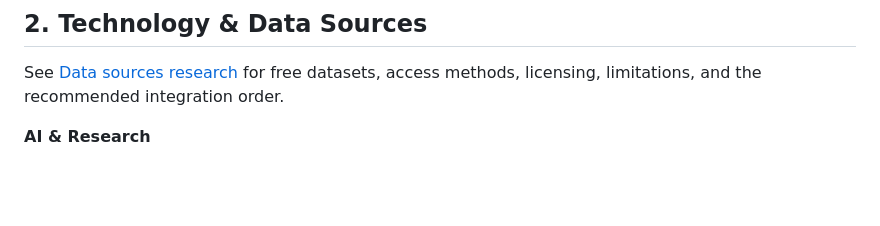
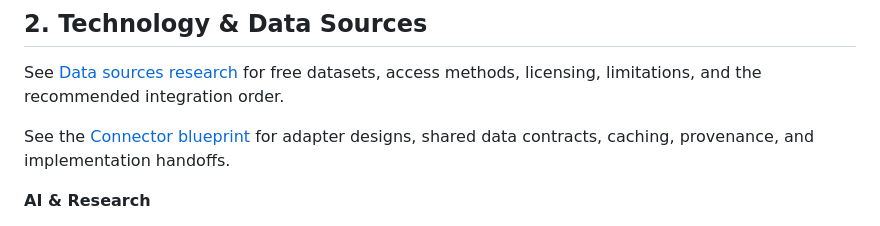
Before and after one commit to roger704/Risalite-hackathon, a Markdown page: README.md, the part around the change. Drawn GitHub-style; blank space fills up the shorter version.

Commit message:
Document data connector architecture and implementation blueprint

```diff
--- a/README.md
+++ b/README.md
@@ -21,6 +21,8 @@ Our system autonomously analyzes public datasets, discovers promising locations,
 ## 2. Technology & Data Sources
 
 See [Data sources research](DATA_SOURCES.md) for free datasets, access methods, licensing, limitations, and the recommended integration order.
+
+See the [Connector blueprint](CONNECTOR_BLUEPRINT.md) for adapter designs, shared data contracts, caching, provenance, and implementation handoffs.
 
 **AI & Research**
 
```
Also changed, not shown: CONNECTOR_BLUEPRINT.md (added, +429 -0 lines).
